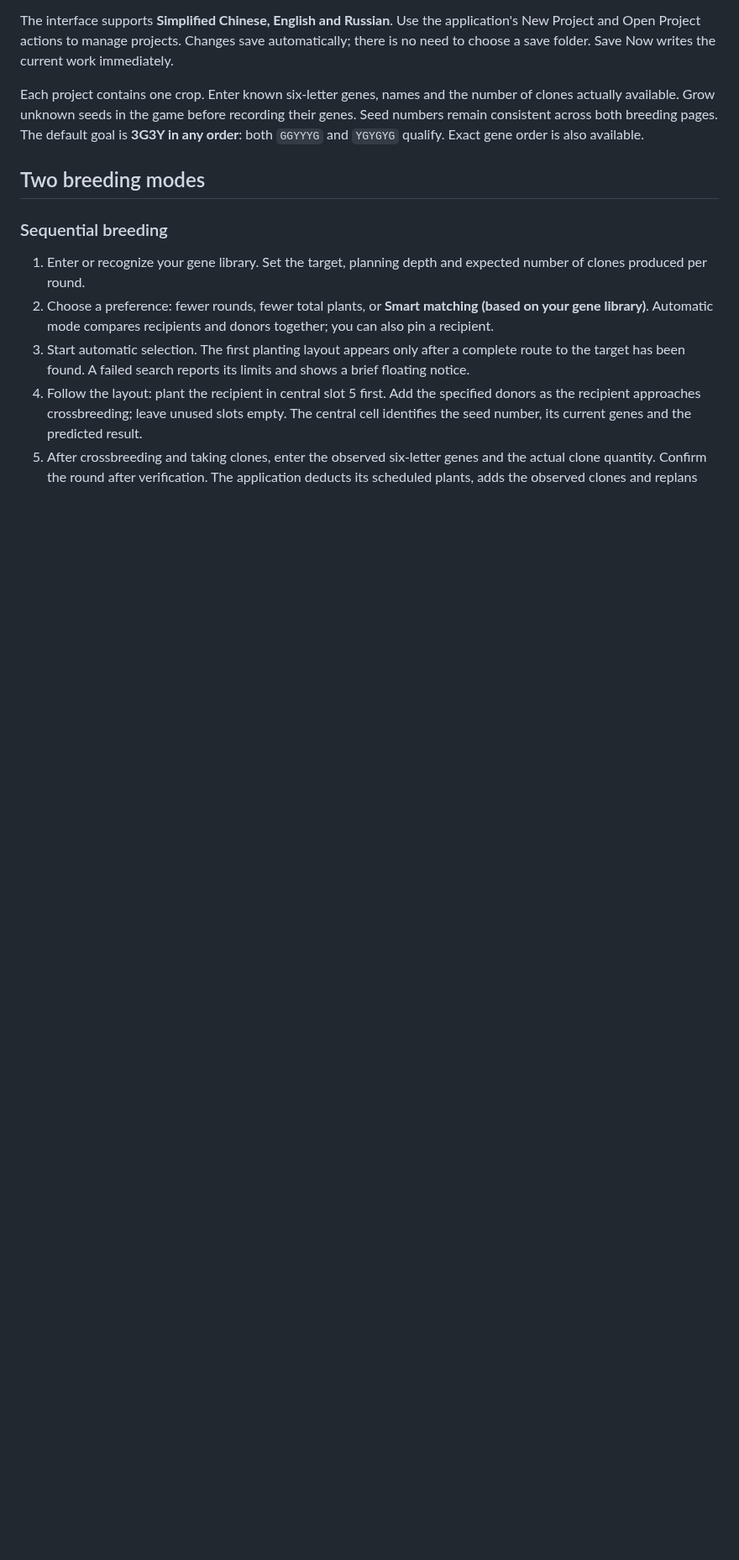
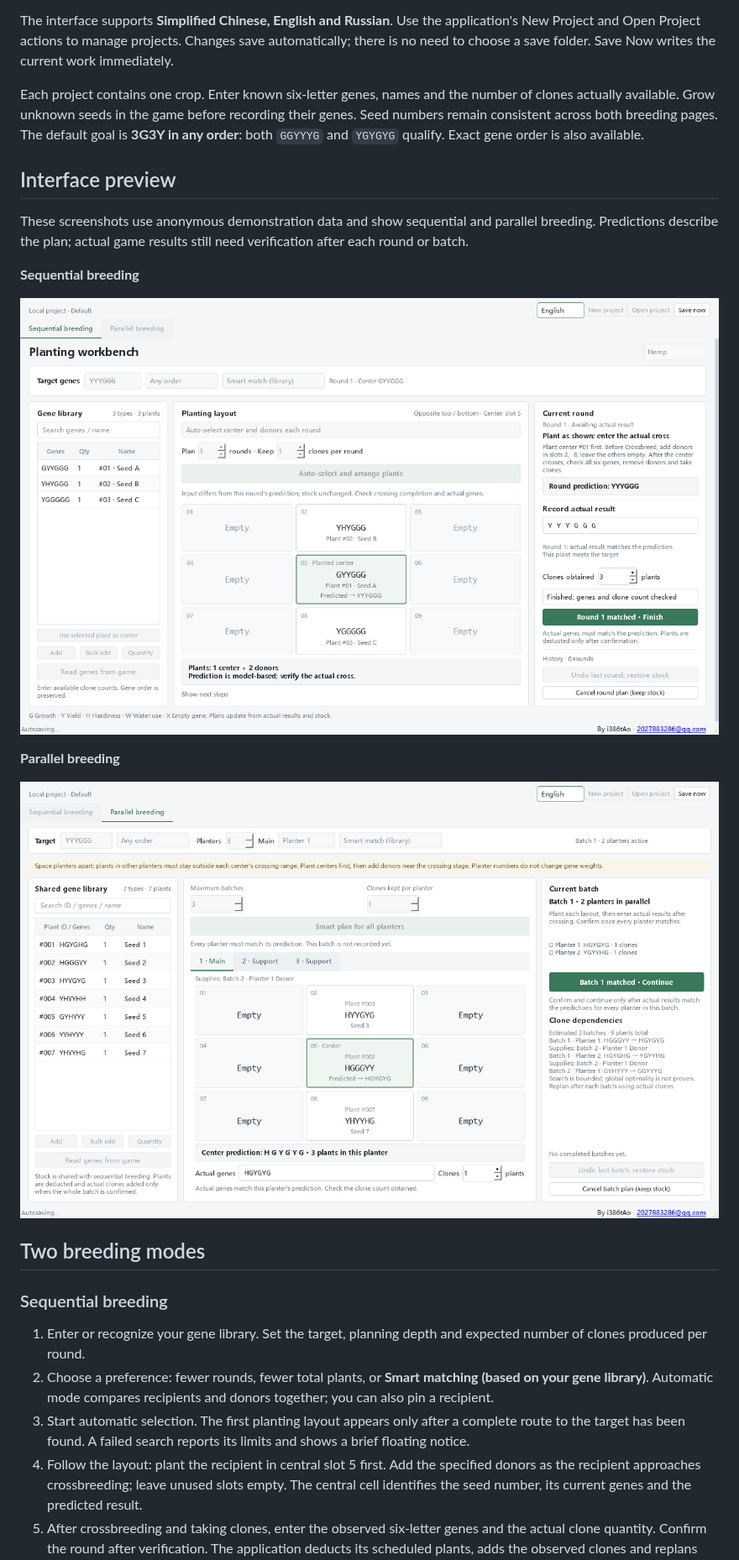
Before and after one commit to tAoi386/Rust_agri-utils, a Markdown page: README.en.md, the part around one of its changes. Shown at 84% size. Drawn GitHub-style; pictures changed too: resources/screenshots/parallel-en.png (added), resources/screenshots/sequential-en.png (added); blank space fills up the shorter version.

```diff
--- a/README.en.md
+++ b/README.en.md
@@ -21,6 +29,18 @@ If a portable build already exists locally, run **`启动种养殖工具.bat`**;
 The interface supports **Simplified Chinese, English and Russian**. Use the application's New Project and Open Project actions to manage projects. Changes save automatically; there is no need to choose a save folder. Save Now writes the current work immediately.
 
 Each project contains one crop. Enter known six-letter genes, names and the number of clones actually available. Grow unknown seeds in the game before recording their genes. Seed numbers remain consistent across both breeding pages. The default goal is **3G3Y in any order**: both `GGYYYG` and `YGYGYG` qualify. Exact gene order is also available.
+
+## Interface preview
+
+These screenshots use anonymous demonstration data and show sequential and parallel breeding. Predictions describe the plan; actual game results still need verification after each round or batch.
+
+**Sequential breeding**
+
+![Sequential breeding with anonymous example data](resources/screenshots/sequential-en.png)
+
+**Parallel breeding**
+
+![Parallel breeding with anonymous example data](resources/screenshots/parallel-en.png)
 
 ## Two breeding modes
 
```
Also changed, not shown: other parts of README.en.md (+13 -3 lines), LICENSE.md (added, +11 -0 lines), README.md (+25 -3 lines), README.ru.md (+25 -3 lines), resources/screenshots/parallel-ru.png (added), resources/screenshots/parallel-zh_CN.png (added), resources/screenshots/sequential-ru.png (added), resources/screenshots/sequential-zh_CN.png (added), 6 other files.
